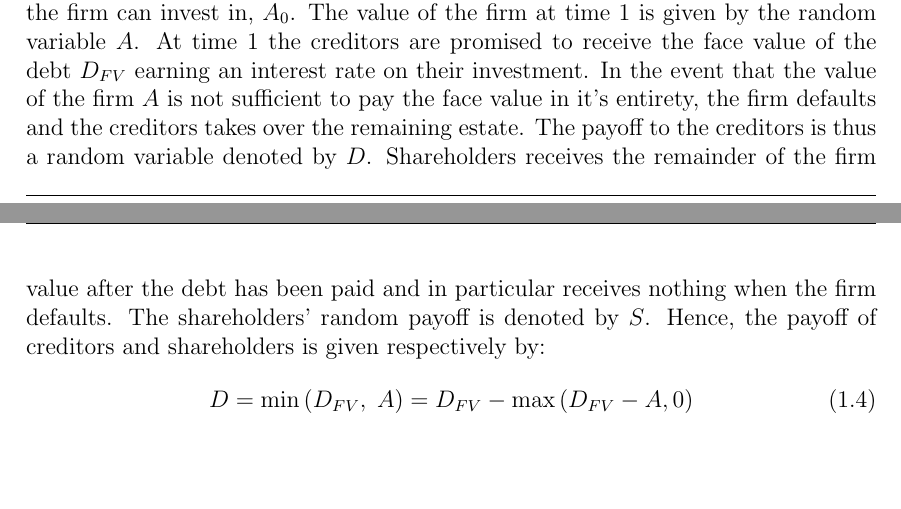
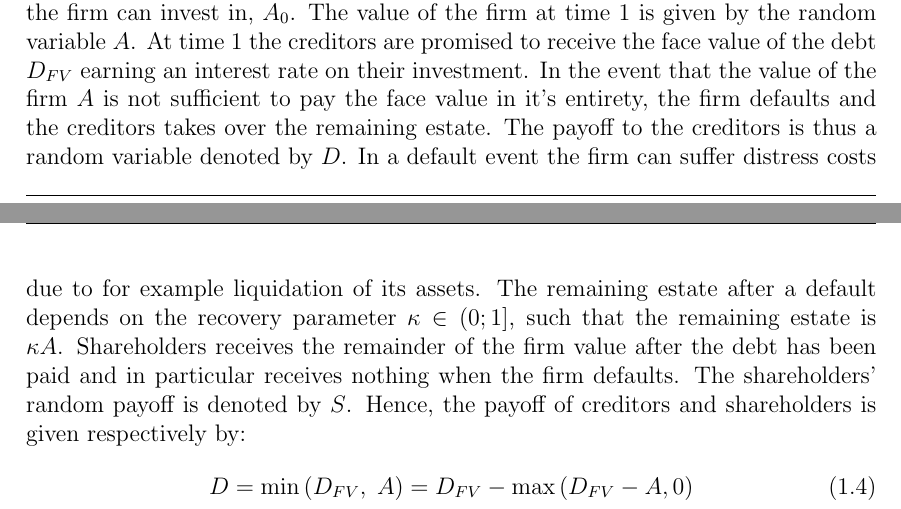
Before and after one commit to sebastianbaltser/master-thesis, a LaTeX thesis (thesis/content/single-period-model.tex): two parts of pages 1 and 2 of 6, joined at a grey line, cut so that both start at the same text, the shorter picture padded with empty space. Compiled offline with pdfLaTeX.

Commit message:
Define distress costs in default events

```diff
--- a/thesis/content/single-period-model.tex
+++ b/thesis/content/single-period-model.tex
@@ -35,6 +35,8 @@
         At time 1 the creditors are promised to receive the face value of the debt $D_{FV}$ earning an interest rate on their investment.
         In the event that the value of the firm $A$ is not sufficient to pay the face value in it's entirety, the firm defaults and the creditors takes over the remaining estate.
         The payoff to the creditors is thus a random variable denoted by $D$.
+        In a default event the firm can suffer distress costs due to for example liquidation of its assets.
+        The remaining estate after a default depends on the recovery parameter $\kappa \in (0;1]$, such that the remaining estate is $\kappa A$.
         Shareholders receives the remainder of the firm value after the debt has been paid and in particular receives nothing when the firm defaults.
         The shareholders' random payoff is denoted by $S$.
         Hence, the payoff of creditors and shareholders is given respectively by:
```
